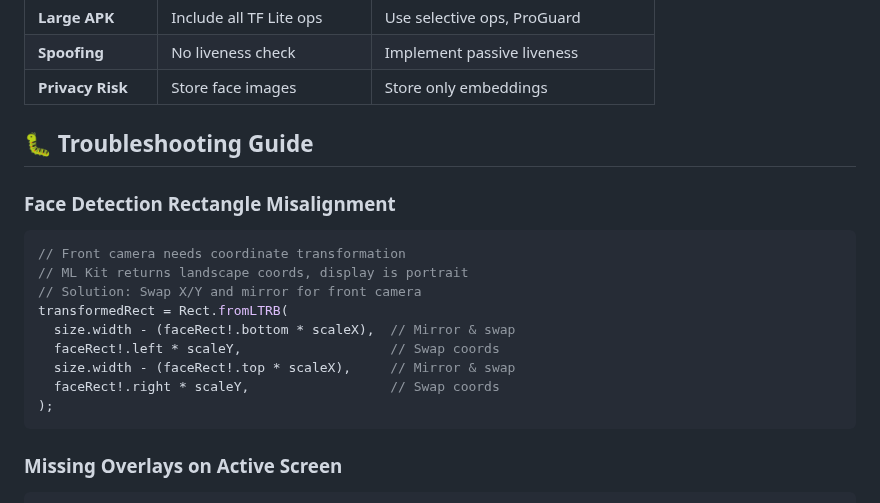
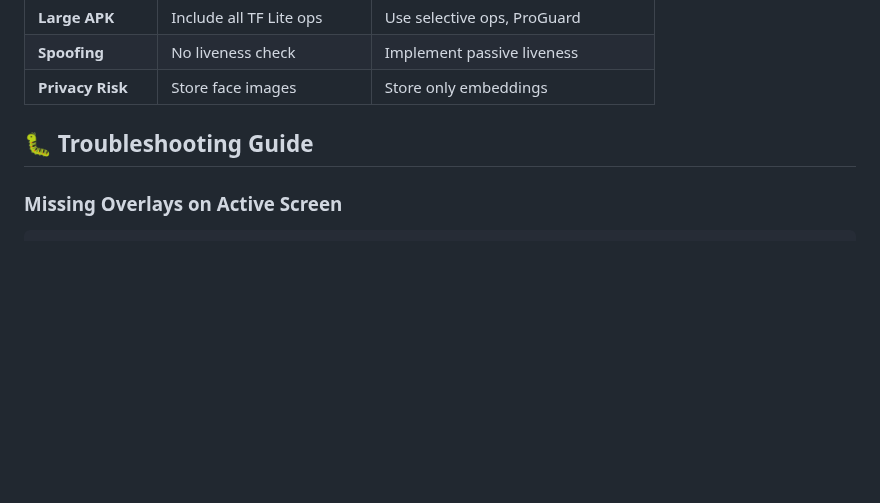
Before and after one commit to gtplusnet/ante-facial-recognition, a Markdown page: CLAUDE.md, the part around the change. Rendered like a GitHub page; blank space fills up the shorter version.

Commit message:
docs: remove Rectangle Misalignment from troubleshooting guide
Issue has been resolved in the codebase

````diff
--- a/CLAUDE.md
+++ b/CLAUDE.md
@@ -137,19 +137,6 @@ Workmanager().registerOneOffTask(
 
 ## 🐛 Troubleshooting Guide
 
-### Face Detection Rectangle Misalignment
-```dart
-// Front camera needs coordinate transformation
-// ML Kit returns landscape coords, display is portrait
-// Solution: Swap X/Y and mirror for front camera
-transformedRect = Rect.fromLTRB(
-  size.width - (faceRect!.bottom * scaleX),  // Mirror & swap
-  faceRect!.left * scaleY,                   // Swap coords
-  size.width - (faceRect!.top * scaleX),     // Mirror & swap
-  faceRect!.right * scaleY,                  // Swap coords
-);
-```
-
 ### Missing Overlays on Active Screen
 ```dart
 // Check which page is actually being used in router
````
